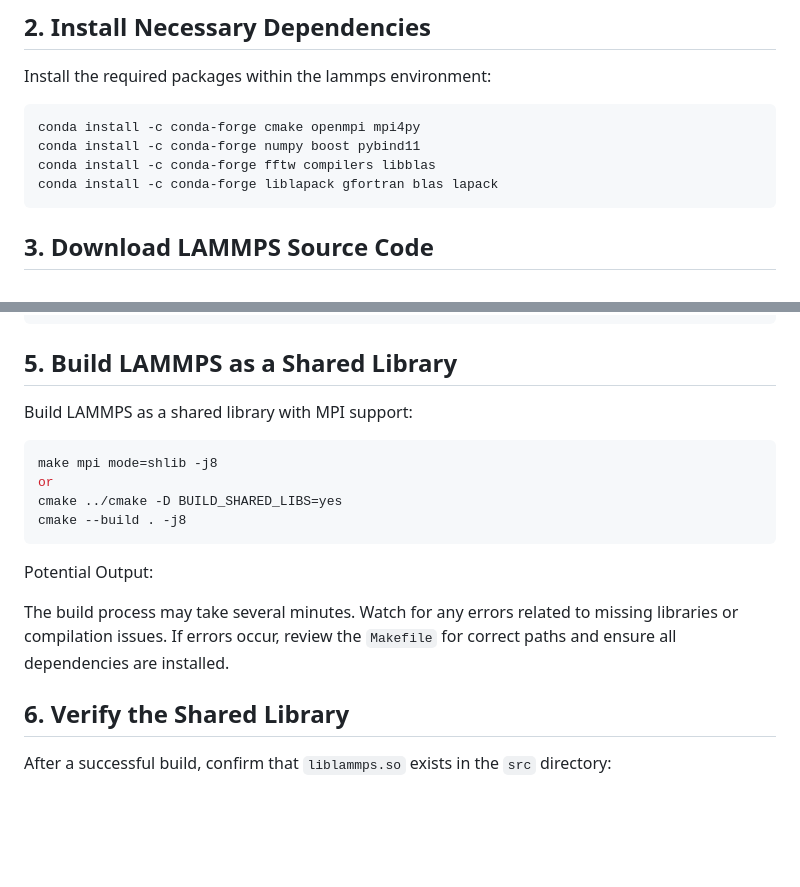
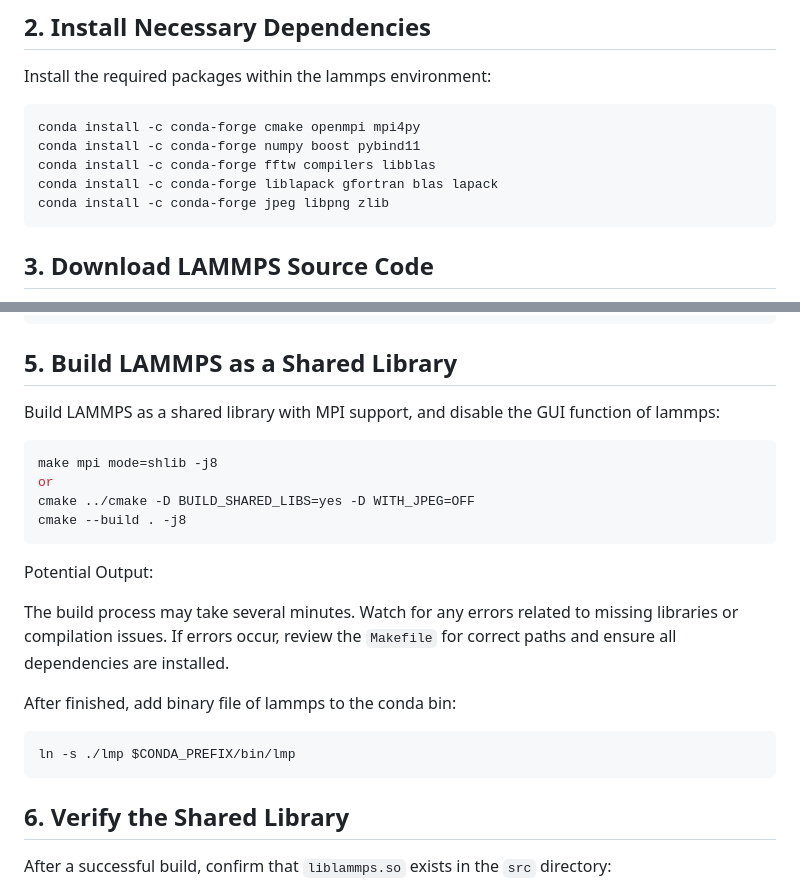
Before and after one commit to Yazhuo-Liu/Yazhuo-Liu.github.io, a Markdown page: assets/docs/Install_lammps-python.md, 2 parts joined by grey strips. Rendered like a GitHub page; blank space fills up the shorter version.

Commit message:
update lammps tutorial

````diff
--- a/assets/docs/Install_lammps-python.md
+++ b/assets/docs/Install_lammps-python.md
@@ -18,6 +18,7 @@ conda install -c conda-forge cmake openmpi mpi4py
 conda install -c conda-forge numpy boost pybind11
 conda install -c conda-forge fftw compilers libblas
 conda install -c conda-forge liblapack gfortran blas lapack
+conda install -c conda-forge jpeg libpng zlib
 ```
 
 ## 3. Download LAMMPS Source Code
@@ -53,16 +54,22 @@ make yes-KSPACE yes-MC yes-MANYBODY yes-MISC yes-REPLICA yes-RIGID yes-MEAM
 ```
 
 ## 5. Build LAMMPS as a Shared Library
-Build LAMMPS as a shared library with MPI support:
+Build LAMMPS as a shared library with MPI support, and disable the GUI function of lammps:
 ```bash
 make mpi mode=shlib -j8
 or
-cmake ../cmake -D BUILD_SHARED_LIBS=yes
+cmake ../cmake -D BUILD_SHARED_LIBS=yes -D WITH_JPEG=OFF
 cmake --build . -j8
 ```
 Potential Output:
 
 The build process may take several minutes. Watch for any errors related to missing libraries or compilation issues. If errors occur, review the `Makefile` for correct paths and ensure all dependencies are installed.
+
+After finished, add binary file of lammps to the conda bin:
+```
+ln -s ./lmp $CONDA_PREFIX/bin/lmp
+```
+
 
 ## 6. Verify the Shared Library
 After a successful build, confirm that `liblammps.so` exists in the `src` directory:
````
